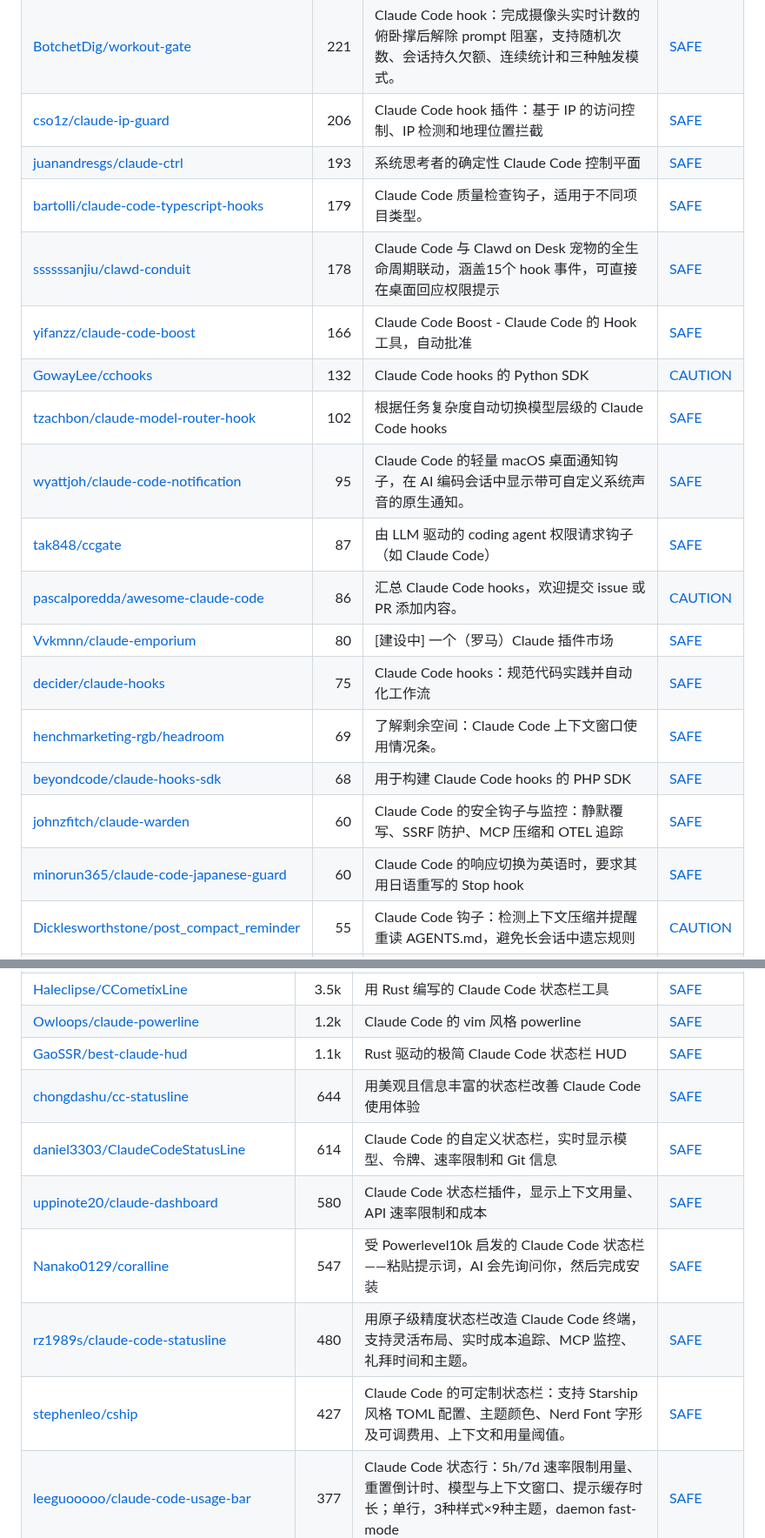
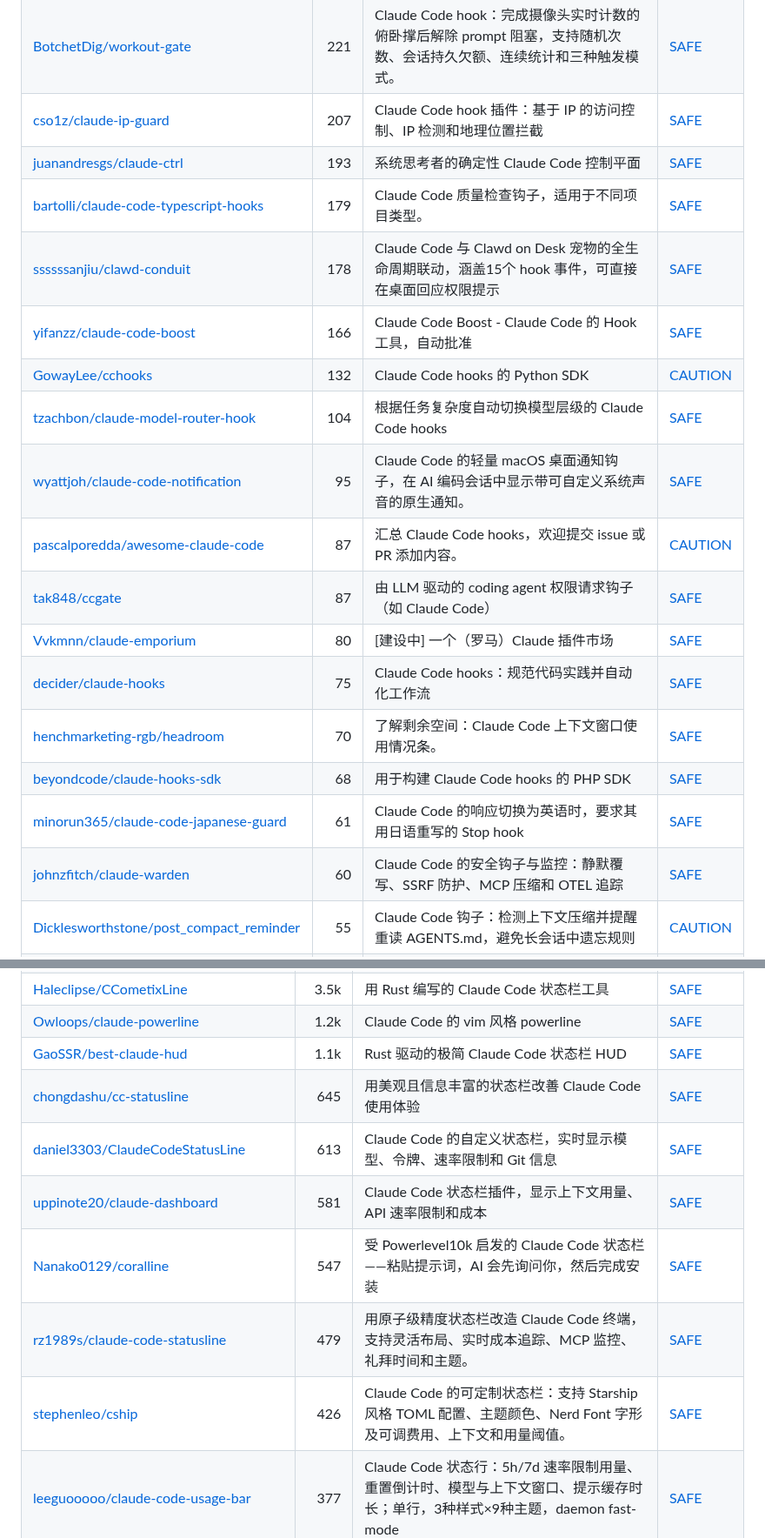
Before and after one commit to zhuyansen/awesome-claude-code-hooks, a Markdown page: README.zh-CN.md, 2 parts joined by grey strips. Shown at 87% size. Rendered like a GitHub page.

```diff
--- a/README.zh-CN.md
+++ b/README.zh-CN.md
@@ -101,22 +101,22 @@
 | [lasso-security/claude-hooks](https://github.com/lasso-security/claude-hooks) | 267 | Lasso 为 Claude Code 提供安全集成，包括提示注入防护 | [CAUTION](https://agentskillshub.top/skill/lasso-security/claude-hooks/?utm_source=github&utm_medium=awesome-list) |
 | [ldayton/Dippy](https://github.com/ldayton/Dippy) | 243 | 减少权限确认，保持推进。Dippy 判断哪些操作可安全运行，并在计划变化时让 Claude 保持方向。 | [SAFE](https://agentskillshub.top/skill/ldayton/Dippy/?utm_source=github&utm_medium=awesome-list) |
 | [BotchetDig/workout-gate](https://github.com/BotchetDig/workout-gate) | 221 | Claude Code hook：完成摄像头实时计数的俯卧撑后解除 prompt 阻塞，支持随机次数、会话持久欠额、连续统计和三种触发模式。 | [SAFE](https://agentskillshub.top/skill/BotchetDig/workout-gate/?utm_source=github&utm_medium=awesome-list) |
-| [cso1z/claude-ip-guard](https://github.com/cso1z/claude-ip-guard) | 206 | Claude Code hook 插件：基于 IP 的访问控制、IP 检测和地理位置拦截 | [SAFE](https://agentskillshub.top/skill/cso1z/claude-ip-guard/?utm_source=github&utm_medium=awesome-list) |
+| [cso1z/claude-ip-guard](https://github.com/cso1z/claude-ip-guard) | 207 | Claude Code hook 插件：基于 IP 的访问控制、IP 检测和地理位置拦截 | [SAFE](https://agentskillshub.top/skill/cso1z/claude-ip-guard/?utm_source=github&utm_medium=awesome-list) |
 | [juanandresgs/claude-ctrl](https://github.com/juanandresgs/claude-ctrl) | 193 | 系统思考者的确定性 Claude Code 控制平面 | [SAFE](https://agentskillshub.top/skill/juanandresgs/claude-ctrl/?utm_source=github&utm_medium=awesome-list) |
 | [bartolli/claude-code-typescript-hooks](https://github.com/bartolli/claude-code-typescript-hooks) | 179 | Claude Code 质量检查钩子，适用于不同项目类型。 | [SAFE](https://agentskillshub.top/skill/bartolli/claude-code-typescript-hooks/?utm_source=github&utm_medium=awesome-list) |
 | [ssssssanjiu/clawd-conduit](https://github.com/ssssssanjiu/clawd-conduit) | 178 | Claude Code 与 Clawd on Desk 宠物的全生命周期联动，涵盖15个 hook 事件，可直接在桌面回应权限提示 | [SAFE](https://agentskillshub.top/skill/ssssssanjiu/clawd-conduit/?utm_source=github&utm_medium=awesome-list) |
 | [yifanzz/claude-code-boost](https://github.com/yifanzz/claude-code-boost) | 166 | Claude Code Boost - Claude Code 的 Hook 工具，自动批准 | [SAFE](https://agentskillshub.top/skill/yifanzz/claude-code-boost/?utm_source=github&utm_medium=awesome-list) |
 | [GowayLee/cchooks](https://github.com/GowayLee/cchooks) | 132 | Claude Code hooks 的 Python SDK | [CAUTION](https://agentskillshub.top/skill/GowayLee/cchooks/?utm_source=github&utm_medium=awesome-list) |
-| [tzachbon/claude-model-router-hook](https://github.com/tzachbon/claude-model-router-hook) | 102 | 根据任务复杂度自动切换模型层级的 Claude Code hooks | [SAFE](https://agentskillshub.top/skill/tzachbon/claude-model-router-hook/?utm_source=github&utm_medium=awesome-list) |
+| [tzachbon/claude-model-router-hook](https://github.com/tzachbon/claude-model-router-hook) | 104 | 根据任务复杂度自动切换模型层级的 Claude Code hooks | [SAFE](https://agentskillshub.top/skill/tzachbon/claude-model-router-hook/?utm_source=github&utm_medium=awesome-list) |
 | [wyattjoh/claude-code-notification](https://github.com/wyattjoh/claude-code-notification) | 95 | Claude Code 的轻量 macOS 桌面通知钩子，在 AI 编码会话中显示带可自定义系统声音的原生通知。 | [SAFE](https://agentskillshub.top/skill/wyattjoh/claude-code-notification/?utm_source=github&utm_medium=awesome-list) |
+| [pascalporedda/awesome-claude-code](https://github.com/pascalporedda/awesome-claude-code) | 87 | 汇总 Claude Code hooks，欢迎提交 issue 或 PR 添加内容。 | [CAUTION](https://agentskillshub.top/skill/pascalporedda/awesome-claude-code/?utm_source=github&utm_medium=awesome-list) |
 | [tak848/ccgate](https://github.com/tak848/ccgate) | 87 | 由 LLM 驱动的 coding agent 权限请求钩子（如 Claude Code） | [SAFE](https://agentskillshub.top/skill/tak848/ccgate/?utm_source=github&utm_medium=awesome-list) |
-| [pascalporedda/awesome-claude-code](https://github.com/pascalporedda/awesome-claude-code) | 86 | 汇总 Claude Code hooks，欢迎提交 issue 或 PR 添加内容。 | [CAUTION](https://agentskillshub.top/skill/pascalporedda/awesome-claude-code/?utm_source=github&utm_medium=awesome-list) |
 | [Vvkmnn/claude-emporium](https://github.com/Vvkmnn/claude-emporium) | 80 | [建设中] 一个（罗马）Claude 插件市场 | [SAFE](https://agentskillshub.top/skill/Vvkmnn/claude-emporium/?utm_source=github&utm_medium=awesome-list) |
 | [decider/claude-hooks](https://github.com/decider/claude-hooks) | 75 | Claude Code hooks：规范代码实践并自动化工作流 | [SAFE](https://agentskillshub.top/skill/decider/claude-hooks/?utm_source=github&utm_medium=awesome-list) |
-| [henchmarketing-rgb/headroom](https://github.com/henchmarketing-rgb/headroom) | 69 | 了解剩余空间：Claude Code 上下文窗口使用情况条。 | [SAFE](https://agentskillshub.top/skill/henchmarketing-rgb/headroom/?utm_source=github&utm_medium=awesome-list) |
+| [henchmarketing-rgb/headroom](https://github.com/henchmarketing-rgb/headroom) | 70 | 了解剩余空间：Claude Code 上下文窗口使用情况条。 | [SAFE](https://agentskillshub.top/skill/henchmarketing-rgb/headroom/?utm_source=github&utm_medium=awesome-list) |
 | [beyondcode/claude-hooks-sdk](https://github.com/beyondcode/claude-hooks-sdk) | 68 | 用于构建 Claude Code hooks 的 PHP SDK | [SAFE](https://agentskillshub.top/skill/beyondcode/claude-hooks-sdk/?utm_source=github&utm_medium=awesome-list) |
+| [minorun365/claude-code-japanese-guard](https://github.com/minorun365/claude-code-japanese-guard) | 61 | Claude Code 的响应切换为英语时，要求其用日语重写的 Stop hook | [SAFE](https://agentskillshub.top/skill/minorun365/claude-code-japanese-guard/?utm_source=github&utm_medium=awesome-list) |
 | [johnzfitch/claude-warden](https://github.com/johnzfitch/claude-warden) | 60 | Claude Code 的安全钩子与监控：静默覆写、SSRF 防护、MCP 压缩和 OTEL 追踪 | [SAFE](https://agentskillshub.top/skill/johnzfitch/claude-warden/?utm_source=github&utm_medium=awesome-list) |
-| [minorun365/claude-code-japanese-guard](https://github.com/minorun365/claude-code-japanese-guard) | 60 | Claude Code 的响应切换为英语时，要求其用日语重写的 Stop hook | [SAFE](https://agentskillshub.top/skill/minorun365/claude-code-japanese-guard/?utm_source=github&utm_medium=awesome-list) |
 | [Dicklesworthstone/post_compact_reminder](https://github.com/Dicklesworthstone/post_compact_reminder) | 55 | Claude Code 钩子：检测上下文压缩并提醒重读 AGENTS.md，避免长会话中遗忘规则 | [CAUTION](https://agentskillshub.top/skill/Dicklesworthstone/post_compact_reminder/?utm_source=github&utm_medium=awesome-list) |
 | [possibilities/claude-code-generic-hooks](https://github.com/possibilities/claude-code-generic-hooks) | 54 | Claude Generic Hooks：store 将 hook 元数据存入 SQLite 数据库；yolo 自动批准除接受计划外的所有操作。 | [SAFE](https://agentskillshub.top/skill/possibilities/claude-code-generic-hooks/?utm_source=github&utm_medium=awesome-list) |
 | [wangbooth/Claude-Code-Guardrails](https://github.com/wangbooth/Claude-Code-Guardrails) | 54 | Claude Code 防护钩子，通过分支保护、自动检查点和安全压缩提交防止代码意外丢失 | [CAUTION](https://agentskillshub.top/skill/wangbooth/Claude-Code-Guardrails/?utm_source=github&utm_medium=awesome-list) |
@@ -173,12 +173,12 @@
 | [Haleclipse/CCometixLine](https://github.com/Haleclipse/CCometixLine) | 3.5k | 用 Rust 编写的 Claude Code 状态栏工具 | [SAFE](https://agentskillshub.top/skill/Haleclipse/CCometixLine/?utm_source=github&utm_medium=awesome-list) |
 | [Owloops/claude-powerline](https://github.com/Owloops/claude-powerline) | 1.2k | Claude Code 的 vim 风格 powerline | [SAFE](https://agentskillshub.top/skill/Owloops/claude-powerline/?utm_source=github&utm_medium=awesome-list) |
 | [GaoSSR/best-claude-hud](https://github.com/GaoSSR/best-claude-hud) | 1.1k | Rust 驱动的极简 Claude Code 状态栏 HUD | [SAFE](https://agentskillshub.top/skill/GaoSSR/best-claude-hud/?utm_source=github&utm_medium=awesome-list) |
-| [chongdashu/cc-statusline](https://github.com/chongdashu/cc-statusline) | 644 | 用美观且信息丰富的状态栏改善 Claude Code 使用体验 | [SAFE](https://agentskillshub.top/skill/chongdashu/cc-statusline/?utm_source=github&utm_medium=awesome-list) |
-| [daniel3303/ClaudeCodeStatusLine](https://github.com/daniel3303/ClaudeCodeStatusLine) | 614 | Claude Code 的自定义状态栏，实时显示模型、令牌、速率限制和 Git 信息 | [SAFE](https://agentskillshub.top/skill/daniel3303/ClaudeCodeStatusLine/?utm_source=github&utm_medium=awesome-list) |
-| [uppinote20/claude-dashboard](https://github.com/uppinote20/claude-dashboard) | 580 | Claude Code 状态栏插件，显示上下文用量、API 速率限制和成本 | [SAFE](https://agentskillshub.top/skill/uppinote20/claude-dashboard/?utm_source=github&utm_medium=awesome-list) |
+| [chongdashu/cc-statusline](https://github.com/chongdashu/cc-statusline) | 645 | 用美观且信息丰富的状态栏改善 Claude Code 使用体验 | [SAFE](https://agentskillshub.top/skill/chongdashu/cc-statusline/?utm_source=github&utm_medium=awesome-list) |
+| [daniel3303/ClaudeCodeStatusLine](https://github.com/daniel3303/ClaudeCodeStatusLine) | 613 | Claude Code 的自定义状态栏，实时显示模型、令牌、速率限制和 Git 信息 | [SAFE](https://agentskillshub.top/skill/daniel3303/ClaudeCodeStatusLine/?utm_source=github&utm_medium=awesome-list) |
+| [uppinote20/claude-dashboard](https://github.com/uppinote20/claude-dashboard) | 581 | Claude Code 状态栏插件，显示上下文用量、API 速率限制和成本 | [SAFE](https://agentskillshub.top/skill/uppinote20/claude-dashboard/?utm_source=github&utm_medium=awesome-list) |
 | [Nanako0129/coralline](https://github.com/Nanako0129/coralline) | 547 | 受 Powerlevel10k 启发的 Claude Code 状态栏——粘贴提示词，AI 会先询问你，然后完成安装 | [SAFE](https://agentskillshub.top/skill/Nanako0129/coralline/?utm_source=github&utm_medium=awesome-list) |
-| [rz1989s/claude-code-statusline](https://github.com/rz1989s/claude-code-statusline) | 480 | 用原子级精度状态栏改造 Claude Code 终端，支持灵活布局、实时成本追踪、MCP 监控、礼拜时间和主题。 | [SAFE](https://agentskillshub.top/skill/rz1989s/claude-code-statusline/?utm_source=github&utm_medium=awesome-list) |
-| [stephenleo/cship](https://github.com/stephenleo/cship) | 427 | Claude Code 的可定制状态栏：支持 Starship 风格 TOML 配置、主题颜色、Nerd Font 字形及可调费用、上下文和用量阈值。 | [SAFE](https://agentskillshub.top/skill/stephenleo/cship/?utm_source=github&utm_medium=awesome-list) |
+| [rz1989s/claude-code-statusline](https://github.com/rz1989s/claude-code-statusline) | 479 | 用原子级精度状态栏改造 Claude Code 终端，支持灵活布局、实时成本追踪、MCP 监控、礼拜时间和主题。 | [SAFE](https://agentskillshub.top/skill/rz1989s/claude-code-statusline/?utm_source=github&utm_medium=awesome-list) |
+| [stephenleo/cship](https://github.com/stephenleo/cship) | 426 | Claude Code 的可定制状态栏：支持 Starship 风格 TOML 配置、主题颜色、Nerd Font 字形及可调费用、上下文和用量阈值。 | [SAFE](https://agentskillshub.top/skill/stephenleo/cship/?utm_source=github&utm_medium=awesome-list) |
 | [leeguooooo/claude-code-usage-bar](https://github.com/leeguooooo/claude-code-usage-bar) | 377 | Claude Code 状态行：5h/7d 速率限制用量、重置倒计时、模型与上下文窗口、提示缓存时长；单行，3种样式×9种主题，daemon fast-mode | [SAFE](https://agentskillshub.top/skill/leeguooooo/claude-code-usage-bar/?utm_source=github&utm_medium=awesome-list) |
 | [NYCU-Chung/cc-statusline](https://github.com/NYCU-Chung/cc-statusline) | 265 | Claude Code 状态栏仪表盘，显示会话信息、配额条、agent 跟踪、MCP 健康状态、消息历史等。 | [SAFE](https://agentskillshub.top/skill/NYCU-Chung/cc-statusline/?utm_source=github&utm_medium=awesome-list) |
 | [Wangnov/claude-code-statusline-pro](https://github.com/Wangnov/claude-code-statusline-pro) | 237 | Claude Code 状态栏 | [SAFE](https://agentskillshub.top/skill/Wangnov/claude-code-statusline-pro/?utm_source=github&utm_medium=awesome-list) |
```
Also changed, not shown: other parts of README.zh-CN.md (+11 -11 lines), README.md (+21 -21 lines), assets/previews/NOTICE.md (+1 -0 lines), assets/previews/awesomezun__claude-statusline.gif (added), assets/previews/awesomezun__claude-statusline.jpg (added), 2 other files.
